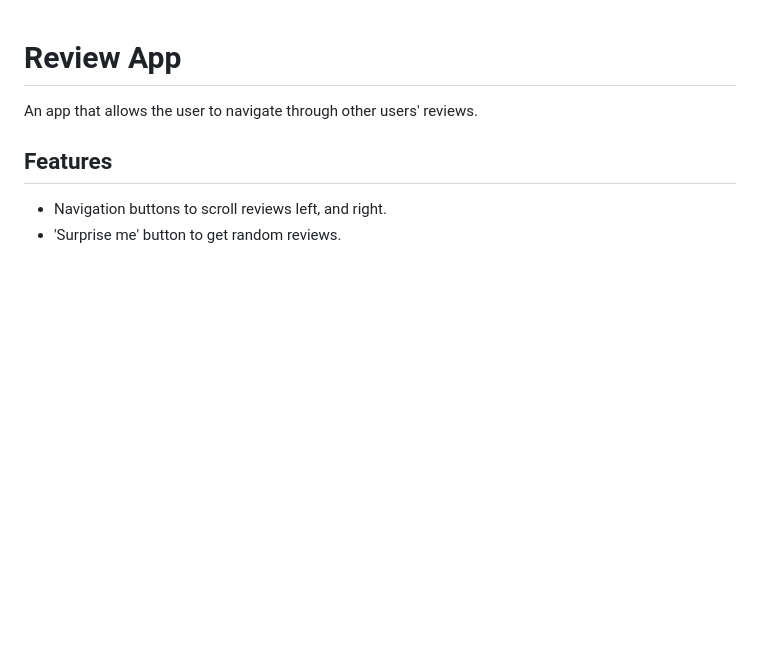
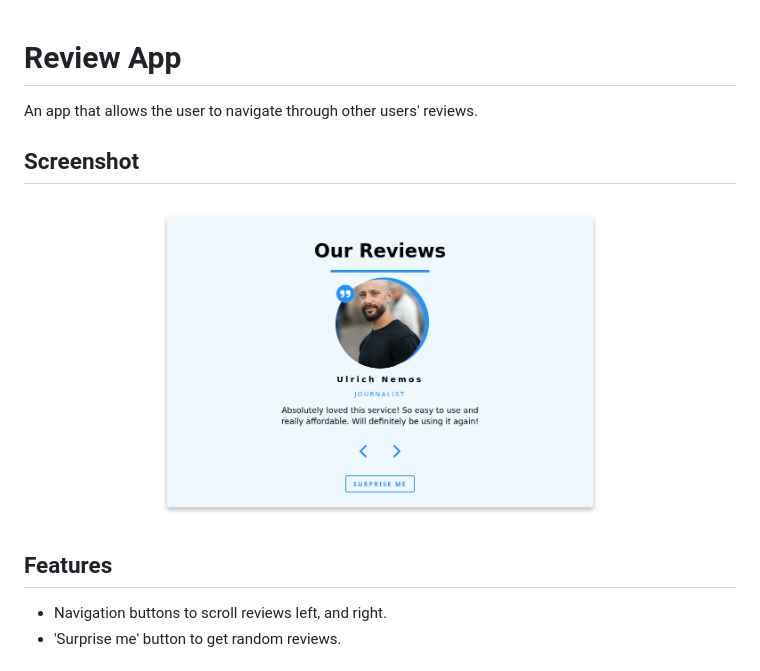
Before and after one commit to AlexdelCarmen/review-app, a Markdown page: README.md, the part around the change. GitHub-like rendering; pictures changed too: assets/img/screenshot.png (added); blank space fills up the shorter version.

Commit message:
Add screenshot.

```diff
--- a/README.md
+++ b/README.md
@@ -2,6 +2,10 @@
 
 An app that allows the user to navigate through other users' reviews.
 
+
+## Screenshot
+
+![Screenshot](./assets/img/screenshot.png)
 ## Features
 
 - Navigation buttons to scroll reviews left, and right.
```
